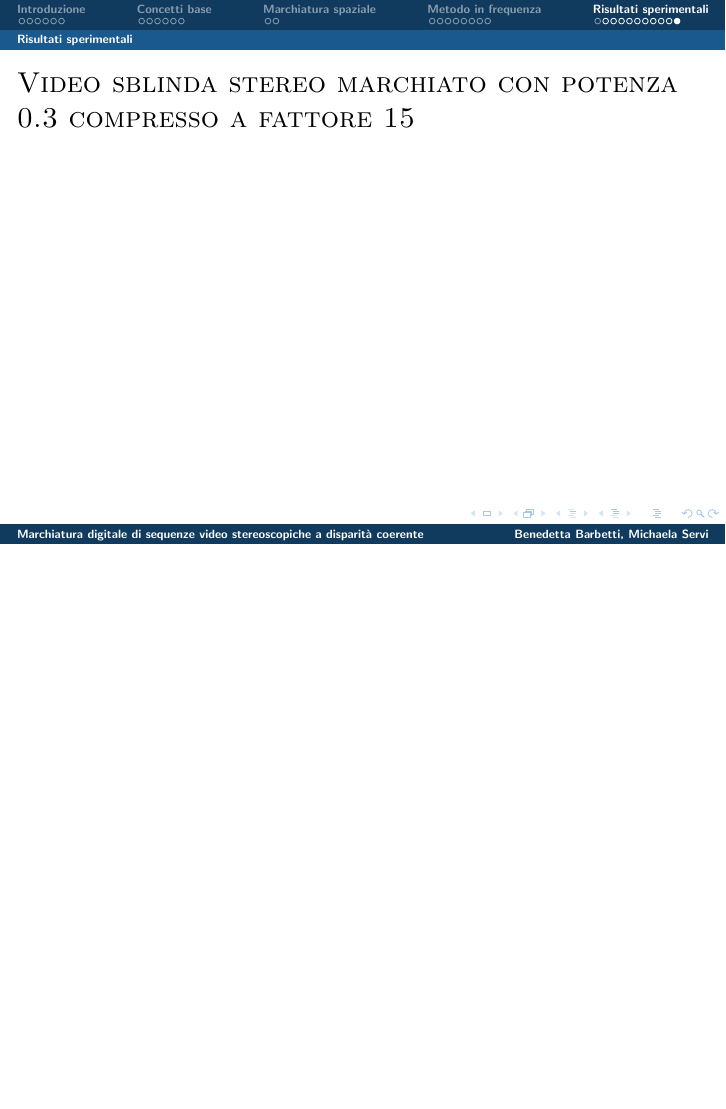
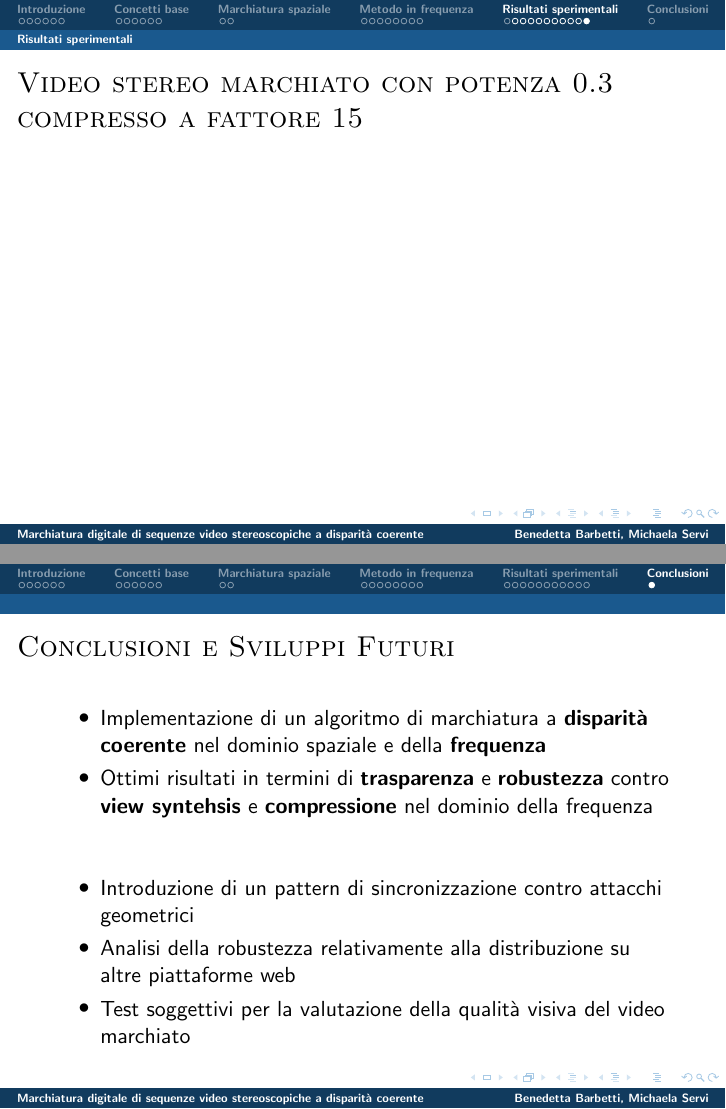
Before and after one commit to BB88/tesi_presentation, LaTeX slides (template_Beamer.tex): page 34 of 34 before the commit and pages 34 and 35 of 35 after it, the two joined at a grey line, the shorter picture padded with empty space. Compiled offline with pdfLaTeX.

Commit message:
conclusioni

```diff
--- a/template_Beamer.tex
+++ b/template_Beamer.tex
@@ -1045,12 +1045,31 @@ CRF & potenza del marchio & detection stereo \\
 
 
 
-\begin{frame}[t]{\textsc{Video sblinda stereo marchiato con potenza 0.3 compresso a fattore 15
+\begin{frame}[t]{\textsc{Video stereo marchiato con potenza 0.3 compresso a fattore 15
 }}
 \vspace{2mm}
 \begin{center}
 \movie[width=8cm,height=6cm,autostart,loop,poster]{}{./img_wat/anaglifico_03_kz.mkv}
 \end{center}
+
+\end{frame}
+
+
+\end{section}
+
+\begin{section}{Conclusioni}
+\begin{frame}[t]{\textsc{Conclusioni e Sviluppi Futuri}}
+\vspace{1em}
+\begin{itemize}
+\item Implementazione di un algoritmo di marchiatura a \textbf{disparit\`{a} coerente} nel dominio spaziale e della  \textbf{frequenza}
+\item Ottimi risultati in termini di \textbf{trasparenza} e \textbf{robustezza} contro \textbf{view syntehsis} e \textbf{compressione} nel dominio della frequenza
+\end{itemize}
+\vspace{2em}
+\begin{itemize}
+\item Introduzione di un pattern di sincronizzazione contro attacchi geometrici
+\item Analisi della robustezza relativamente alla distribuzione su altre piattaforme web
+\item Test soggettivi per la valutazione della qualit\`{a} visiva del video marchiato
+\end{itemize}
 
 \end{frame}
 \end{section}
```
Also changed, not shown: template_Beamer.tex (3 more changed lines).
